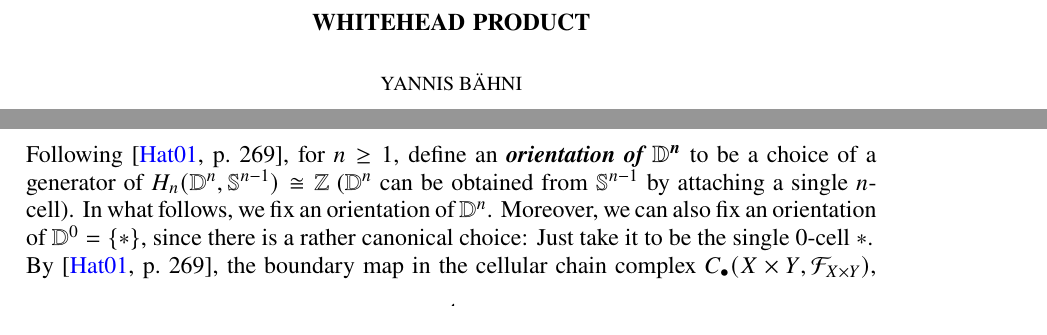
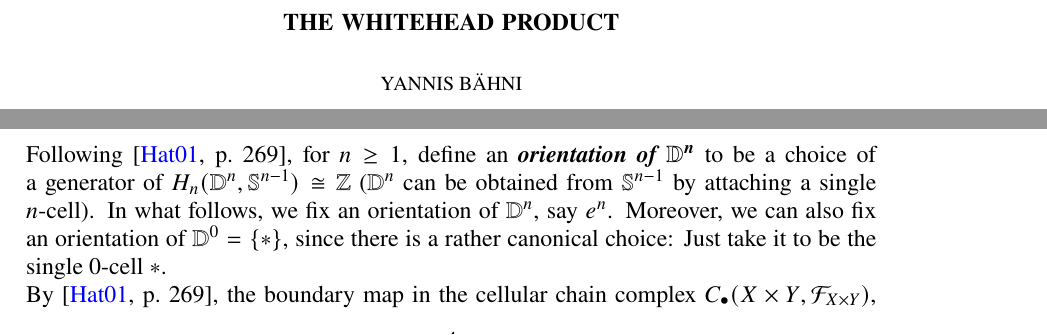
Before and after one commit to TheGeekGreek/spring_18, a LaTeX paper (homotopy_theory/main.tex): two parts of pages 1 and 4 of 7, joined at a grey line, cut so that both start at the same text. Compiled offline with pdfLaTeX; a missing font is replaced by an installed copy or a similar font.

Commit message:
homo theo done

```diff
--- a/homotopy_theory/main.tex
+++ b/homotopy_theory/main.tex
@@ -1,6 +1,6 @@
 \input{header.tex}
 
-\title{Whitehead Product}
+\title{The Whitehead Product}
 \author{Yannis B\"{a}hni}
 \address[Yannis B\"{a}hni]{University of Zurich, R\"{a}mistrasse 71, 8006 Zurich}
 \email[Yannis B\"{a}hni]{\href{mailto:yannis.baehni@uzh.ch}{\nolinkurl{yannis.baehni@uzh.ch}}}
@@ -172,7 +172,7 @@ Let $n > 1$. Let us briefly introduce the notion of \emph{cellular homology}. If
 		H_n(X^n,X^{n - 1}) \arrow[r] & H_{n - 1}(X^{n - 1}) \arrow[r] & H_{n - 1}(X^{n - 1},X^{n - 2}).
 	\end{tikzcd}
 \end{equation*}
-Following \cite[269]{hatcher:algebraic_topology:2001}, for $n \geq 1$, define an \bld{orientation of $\mathbb{D}^n$} to be a choice of a generator of $H_n(\mathbb{D}^n,\mathbb{S}^{n - 1}) \cong \mathbb{Z}$ ($\mathbb{D}^n$ can be obtained from $\mathbb{S}^{n - 1}$ by attaching a single $n$-cell). In what follows, we fix an orientation of $\mathbb{D}^n$. Moreover, we can also fix an orientation of $\mathbb{D}^0 = \{\ast\}$, since there is a rather canonical choice: Just take it to be the single $0$-cell $\ast$.\\
+Following \cite[269]{hatcher:algebraic_topology:2001}, for $n \geq 1$, define an \bld{orientation of $\mathbb{D}^n$} to be a choice of a generator of $H_n(\mathbb{D}^n,\mathbb{S}^{n - 1}) \cong \mathbb{Z}$ ($\mathbb{D}^n$ can be obtained from $\mathbb{S}^{n - 1}$ by attaching a single $n$-cell). In what follows, we fix an orientation of $\mathbb{D}^n$, say $e^n$. Moreover, we can also fix an orientation of $\mathbb{D}^0 = \{\ast\}$, since there is a rather canonical choice: Just take it to be the single $0$-cell $\ast$.\\
 By \cite[269]{hatcher:algebraic_topology:2001}, the boundary map in the cellular chain complex $C_\bullet(X \times Y, \mathcal{F}_{X \times Y})$, for another cell complex $Y$, is determined by the boundary maps in the cellular chain complexes $C_\bullet(X,\mathcal{F}_X)$ and $C_\bullet(Y,\mathcal{F}_Y)$ via the formula
 \begin{equation}
 	\label{eq:product_formula}
```
Also changed, not shown: homotopy_theory/main.pdf.
